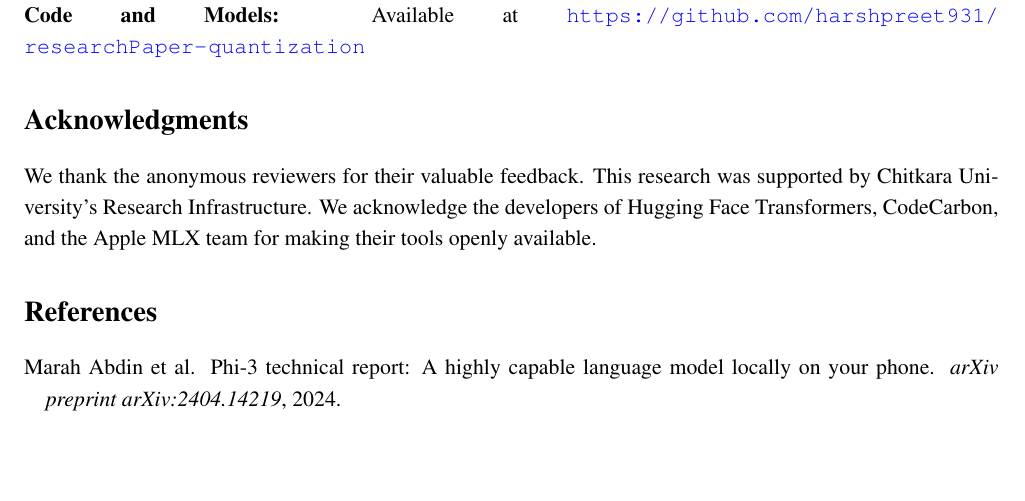
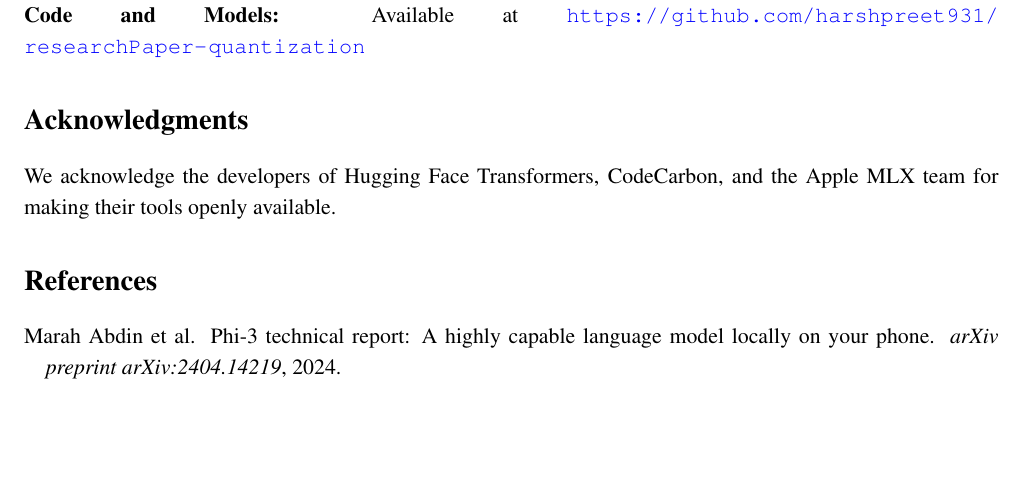
Before and after one commit to harshpreet931/researchPaper-quantization, a LaTeX paper (paper_minified.tex): part of page 11 of 12, cut so that both start at the same text, the shorter picture padded with empty space. Compiled offline with pdfLaTeX.

Commit message:
fix: remove redundant acknowledgment in the paper

```diff
--- a/paper_minified.tex
+++ b/paper_minified.tex
@@ -737,7 +737,7 @@ As data center energy consumption approaches 945 TWh annually, edge deployment w
 % =============================================================================
 \section*{Acknowledgments}
 
-We thank the anonymous reviewers for their valuable feedback. This research was supported by Chitkara University's Research Infrastructure. We acknowledge the developers of Hugging Face Transformers, CodeCarbon, and the Apple MLX team for making their tools openly available.
+We acknowledge the developers of Hugging Face Transformers, CodeCarbon, and the Apple MLX team for making their tools openly available.
 
 % =============================================================================
 % REFERENCES
```
